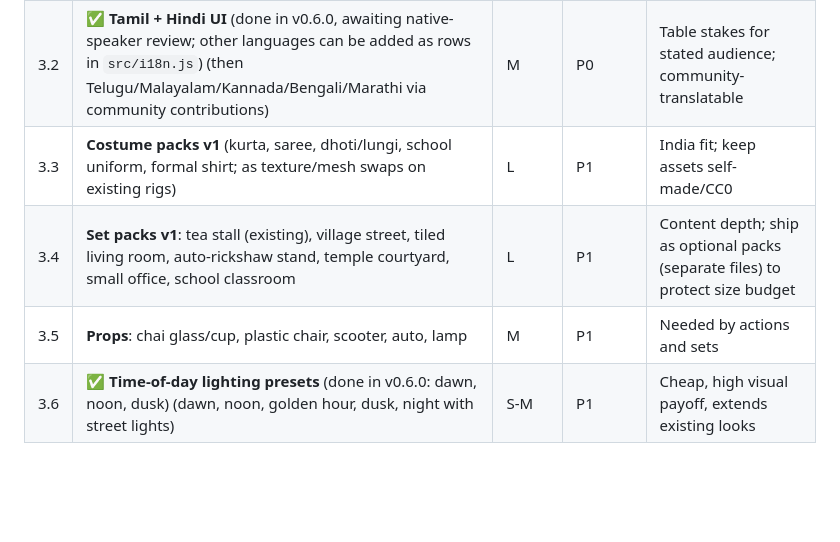
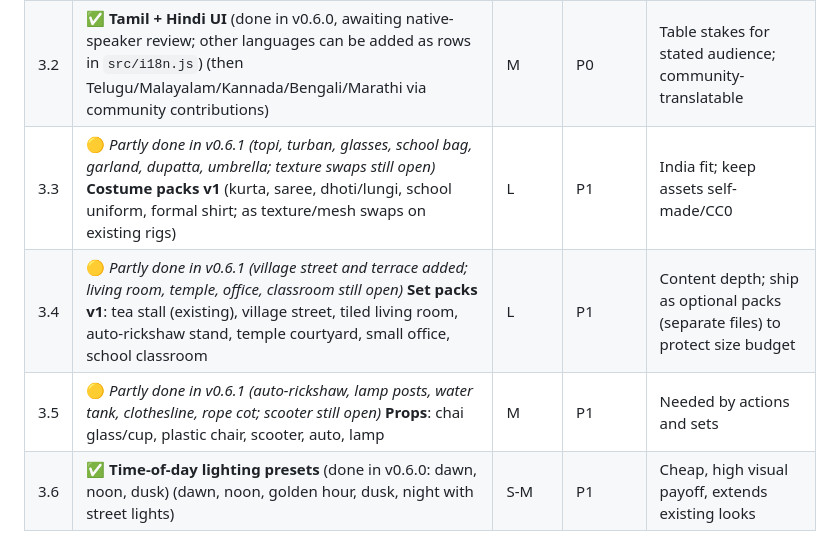
Before and after one commit to yeshwanthguru/KALKI-simulator, a Markdown page: docs/ROADMAP.md, the part around the change. Rendered like a GitHub page; blank space fills up the shorter version.

```diff
--- a/docs/ROADMAP.md
+++ b/docs/ROADMAP.md
@@ -59,9 +59,9 @@
 |---|---|---|---|---|
 | 3.1 | ✅ **UI localisation framework** (done in v0.6.0: the page is translated from `src/i18n.js`, English kept as the source; fonts come from the system rather than being embedded) (string table, language switch, font loading for Tamil/Devanagari embedded as subsets) | M | P0 | Prerequisite; nobody benchmarked serves Indic languages; 98% of Indian internet users use Indic content ([Kantar-IAMAI via Business Today](https://www.businesstoday.in/amp/technology/news/story/indias-internet-revolution-key-insights-from-kantar-and-iamai-report-461043-2025-01-16)) |
 | 3.2 | ✅ **Tamil + Hindi UI** (done in v0.6.0, awaiting native-speaker review; other languages can be added as rows in `src/i18n.js`) (then Telugu/Malayalam/Kannada/Bengali/Marathi via community contributions) | M | P0 | Table stakes for stated audience; community-translatable |
-| 3.3 | **Costume packs v1** (kurta, saree, dhoti/lungi, school uniform, formal shirt; as texture/mesh swaps on existing rigs) | L | P1 | India fit; keep assets self-made/CC0 |
-| 3.4 | **Set packs v1**: tea stall (existing), village street, tiled living room, auto-rickshaw stand, temple courtyard, small office, school classroom | L | P1 | Content depth; ship as optional packs (separate files) to protect size budget |
-| 3.5 | **Props**: chai glass/cup, plastic chair, scooter, auto, lamp | M | P1 | Needed by actions and sets |
+| 3.3 | 🟡 *Partly done in v0.6.1 (topi, turban, glasses, school bag, garland, dupatta, umbrella; texture swaps still open)* **Costume packs v1** (kurta, saree, dhoti/lungi, school uniform, formal shirt; as texture/mesh swaps on existing rigs) | L | P1 | India fit; keep assets self-made/CC0 |
+| 3.4 | 🟡 *Partly done in v0.6.1 (village street and terrace added; living room, temple, office, classroom still open)* **Set packs v1**: tea stall (existing), village street, tiled living room, auto-rickshaw stand, temple courtyard, small office, school classroom | L | P1 | Content depth; ship as optional packs (separate files) to protect size budget |
+| 3.5 | 🟡 *Partly done in v0.6.1 (auto-rickshaw, lamp posts, water tank, clothesline, rope cot; scooter still open)* **Props**: chai glass/cup, plastic chair, scooter, auto, lamp | M | P1 | Needed by actions and sets |
 | 3.6 | ✅ **Time-of-day lighting presets** (done in v0.6.0: dawn, noon, dusk) (dawn, noon, golden hour, dusk, night with street lights) | S-M | P1 | Cheap, high visual payoff, extends existing looks |
 
 **Release plan:** v0.6 = 3.1 + 3.2 (+ 3.6); v0.6.1 = first costumes/props; v0.6.2 = first extra set pack.
```
Also changed, not shown: README.md (+20 -4 lines), docs/images/costume-set.jpg (added), docs/images/set-street.jpg (added), docs/images/set-terrace.jpg (added), 13 other files.
